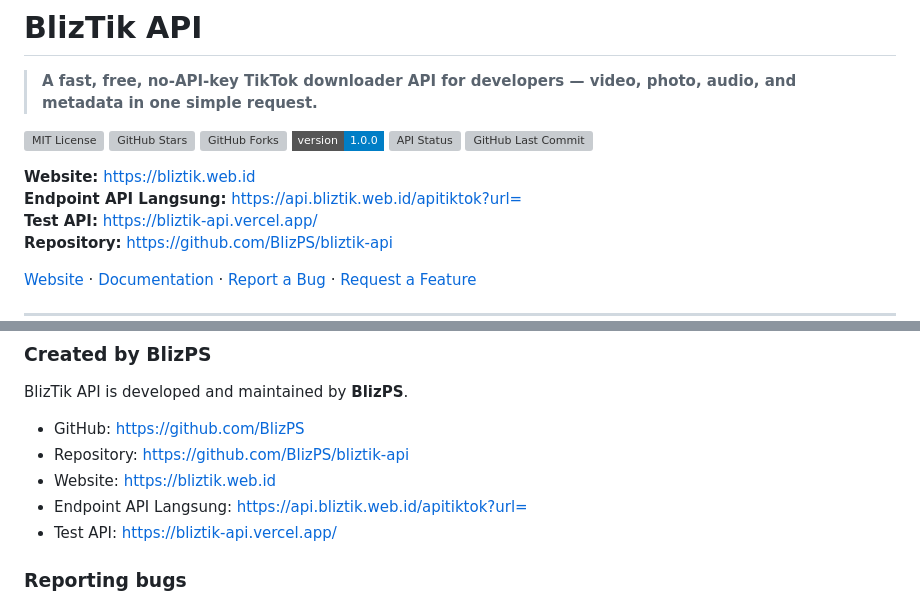
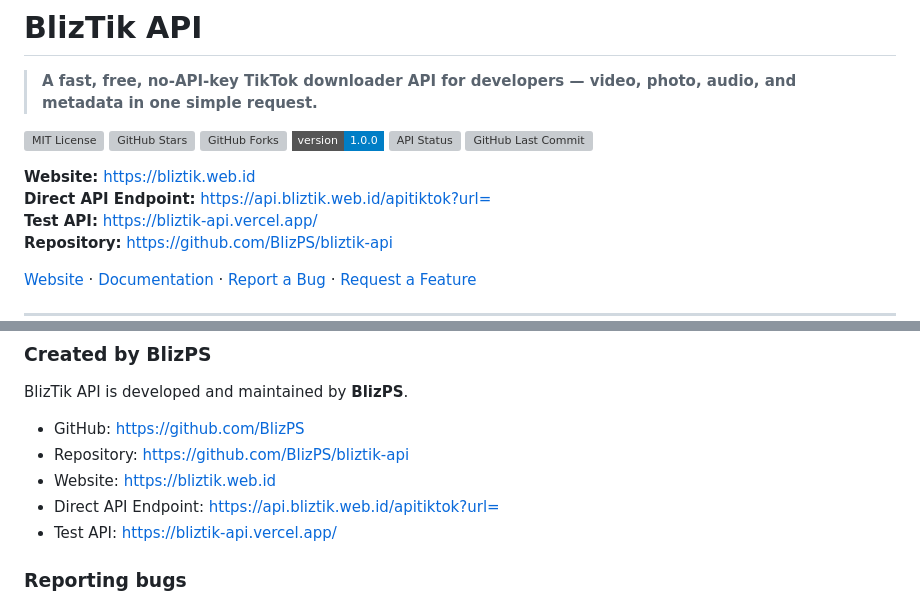
Before and after one commit to BlizPS/bliztik-api, a Markdown page: README.md, 2 parts joined by grey strips. Drawn GitHub-style; badges without logos; grey boxes are pictures that could not be loaded.

```diff
--- a/README.md
+++ b/README.md
@@ -10,7 +10,7 @@
 [![GitHub Last Commit](https://img.shields.io/github/last-commit/BlizPS/bliztik-api?style=flat-square)](https://github.com/BlizPS/bliztik-api/commits/main)
 
 **Website:** https://bliztik.web.id
-**Endpoint API Langsung:** https://api.bliztik.web.id/apitiktok?url=
+**Direct API Endpoint:** https://api.bliztik.web.id/apitiktok?url=
 **Test API:** https://bliztik-api.vercel.app/
 **Repository:** https://github.com/BlizPS/bliztik-api
 
@@ -681,7 +681,7 @@ BlizTik API is developed and maintained by **BlizPS**.
 - GitHub: https://github.com/BlizPS
 - Repository: https://github.com/BlizPS/bliztik-api
 - Website: https://bliztik.web.id
-- Endpoint API Langsung: https://api.bliztik.web.id/apitiktok?url=
+- Direct API Endpoint: https://api.bliztik.web.id/apitiktok?url=
 - Test API: https://bliztik-api.vercel.app/
 
 ### Reporting bugs
```
